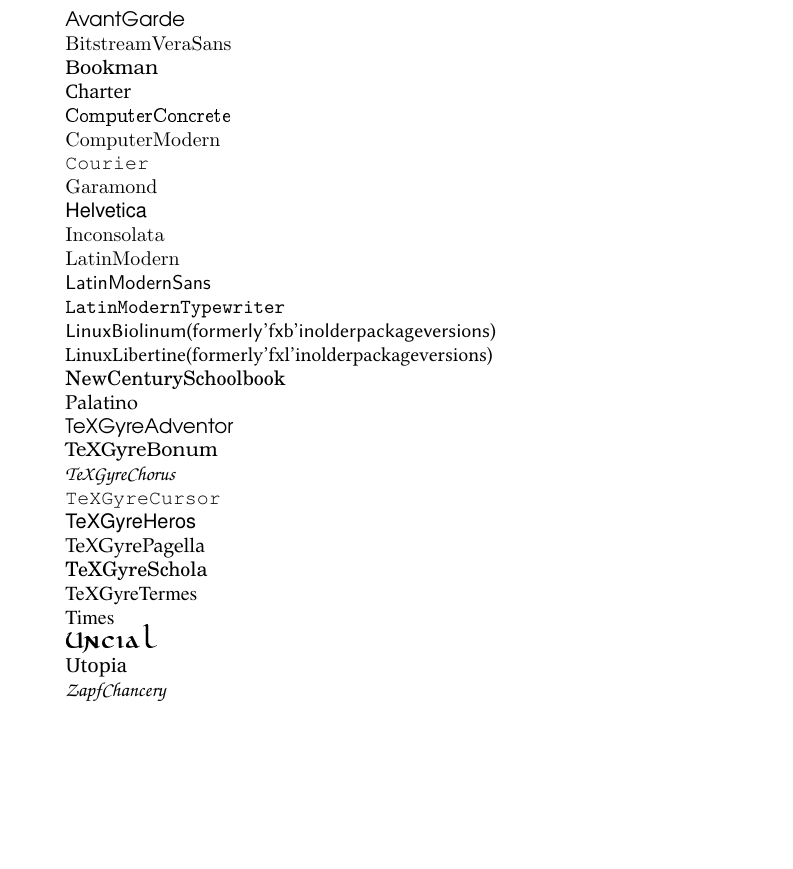
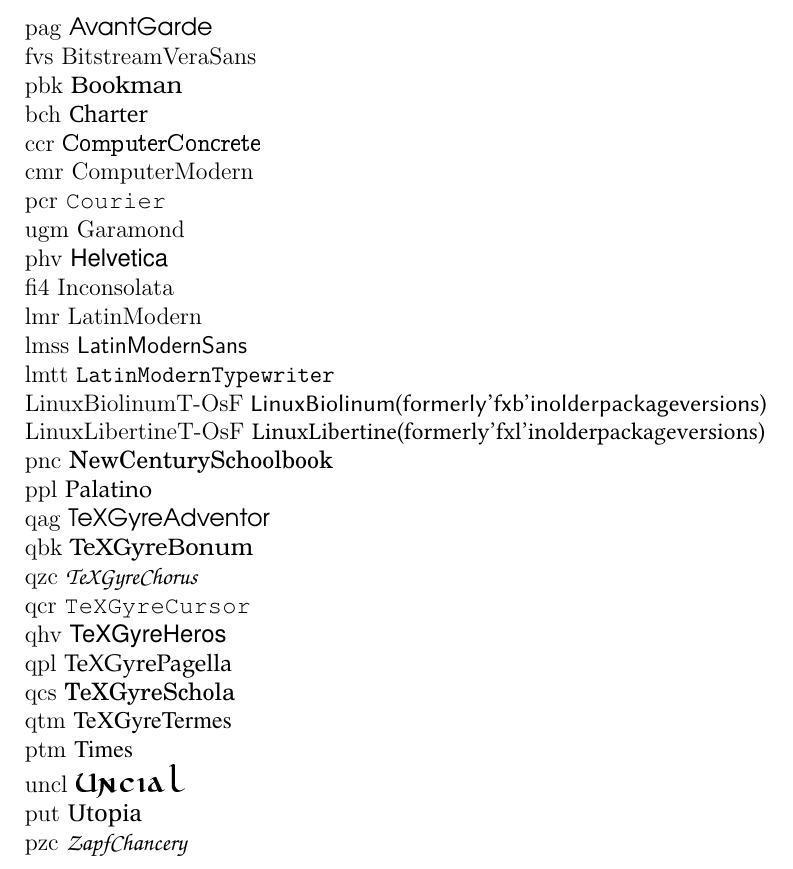
Before and after one commit to GeorryHuang/LatexDemo, a LaTeX document (font_family/font_family.tex): part of the page, cut so that both start at the same text, the shorter picture padded with empty space. Compiled offline with pdfLaTeX.

Commit message:
Finished my font family demo

```diff
--- a/font_family/font_family.tex
+++ b/font_family/font_family.tex
@@ -2,63 +2,63 @@
 
 
 \begin{document}
-{\fontfamily{pag}\selectfont AvantGarde}
+pag {\fontfamily{pag}\selectfont AvantGarde}
 
-{\fontfamily{fvs}\selectfont BitstreamVeraSans}
+fvs {\fontfamily{fvs}\selectfont BitstreamVeraSans}
 
-{\fontfamily{pbk}\selectfont Bookman}
+pbk {\fontfamily{pbk}\selectfont Bookman}
 
-{\fontfamily{bch}\selectfont Charter}
+bch {\fontfamily{bch}\selectfont Charter}
 
-{\fontfamily{ccr}\selectfont ComputerConcrete}
+ccr {\fontfamily{ccr}\selectfont ComputerConcrete}
 
-{\fontfamily{cmr}\selectfont ComputerModern}
+cmr {\fontfamily{cmr}\selectfont ComputerModern}
 
-{\fontfamily{pcr}\selectfont Courier}
+pcr {\fontfamily{pcr}\selectfont Courier}
 
-{\fontfamily{ugm}\selectfont Garamond}
+ugm {\fontfamily{ugm}\selectfont Garamond}
 
-{\fontfamily{phv}\selectfont Helvetica}
+phv {\fontfamily{phv}\selectfont Helvetica}
 
-{\fontfamily{fi4}\selectfont Inconsolata}
+fi4 {\fontfamily{fi4}\selectfont Inconsolata}
 
-{\fontfamily{lmr}\selectfont LatinModern}
+lmr {\fontfamily{lmr}\selectfont LatinModern}
 
-{\fontfamily{lmss}\selectfont LatinModernSans}
+lmss {\fontfamily{lmss}\selectfont LatinModernSans}
 
-{\fontfamily{lmtt}\selectfont LatinModernTypewriter}
+lmtt {\fontfamily{lmtt}\selectfont LatinModernTypewriter}
 
-{\fontfamily{LinuxBiolinumT-OsF}\selectfont LinuxBiolinum(formerly'fxb'inolderpackageversions)}
+LinuxBiolinumT-OsF {\fontfamily{LinuxBiolinumT-OsF}\selectfont LinuxBiolinum(formerly'fxb'inolderpackageversions)}
 
-{\fontfamily{LinuxLibertineT-OsF}\selectfont LinuxLibertine(formerly'fxl'inolderpackageversions)}
+LinuxLibertineT-OsF {\fontfamily{LinuxLibertineT-OsF}\selectfont LinuxLibertine(formerly'fxl'inolderpackageversions)}
 
-{\fontfamily{pnc}\selectfont NewCenturySchoolbook}
+pnc {\fontfamily{pnc}\selectfont NewCenturySchoolbook}
 
-{\fontfamily{ppl}\selectfont Palatino}
+ppl {\fontfamily{ppl}\selectfont Palatino}
 
-{\fontfamily{qag}\selectfont TeXGyreAdventor}
+qag {\fontfamily{qag}\selectfont TeXGyreAdventor}
 
-{\fontfamily{qbk}\selectfont TeXGyreBonum}
+qbk {\fontfamily{qbk}\selectfont TeXGyreBonum}
 
-{\fontfamily{qzc}\selectfont TeXGyreChorus}
+qzc {\fontfamily{qzc}\selectfont TeXGyreChorus}
 
-{\fontfamily{qcr}\selectfont TeXGyreCursor}
+qcr {\fontfamily{qcr}\selectfont TeXGyreCursor}
 
-{\fontfamily{qhv}\selectfont TeXGyreHeros}
+qhv {\fontfamily{qhv}\selectfont TeXGyreHeros}
 
-{\fontfamily{qpl}\selectfont TeXGyrePagella}
+qpl {\fontfamily{qpl}\selectfont TeXGyrePagella}
 
-{\fontfamily{qcs}\selectfont TeXGyreSchola}
+qcs {\fontfamily{qcs}\selectfont TeXGyreSchola}
 
-{\fontfamily{qtm}\selectfont TeXGyreTermes}
+qtm {\fontfamily{qtm}\selectfont TeXGyreTermes}
 
-{\fontfamily{ptm}\selectfont Times}
+ptm {\fontfamily{ptm}\selectfont Times}
 
-{\fontfamily{uncl}\selectfont Uncial}
+uncl {\fontfamily{uncl}\selectfont Uncial}
 
-{\fontfamily{put}\selectfont Utopia}
+put {\fontfamily{put}\selectfont Utopia}
 
-{\fontfamily{pzc}\selectfont ZapfChancery}
+pzc {\fontfamily{pzc}\selectfont ZapfChancery}
 
 
 \end{document}
```
Also changed, not shown: font_family/font_family.pdf, font_family/font_family.tex (2 more changed lines).
